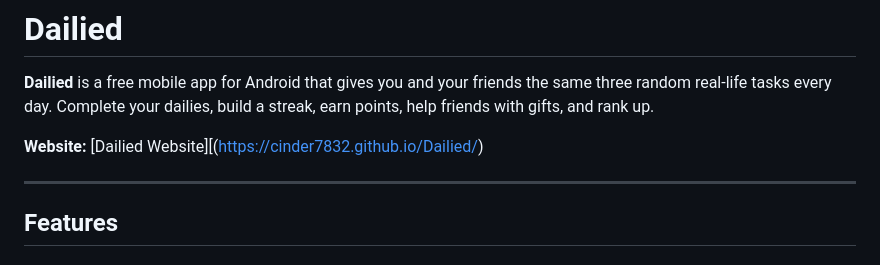
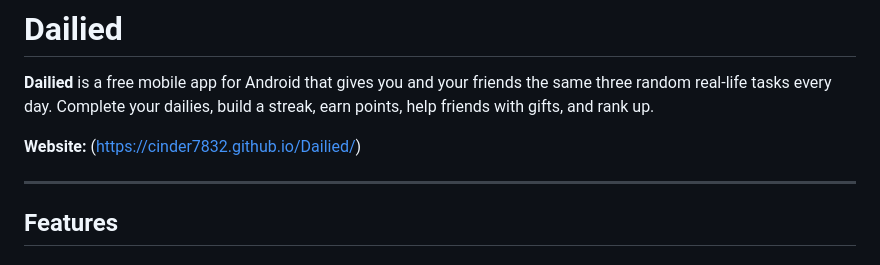
Before and after one commit to Cinder7832/Dailied, a Markdown page: README.md, the part around the change. GitHub-like rendering.

```diff
--- a/README.md
+++ b/README.md
@@ -2,7 +2,7 @@
 
 **Dailied** is a free mobile app for Android that gives you and your friends the same three random real-life tasks every day. Complete your dailies, build a streak, earn points, help friends with gifts, and rank up.
 
-**Website:** [Dailied Website][(https://cinder7832.github.io/Dailied/)
+**Website:** (https://cinder7832.github.io/Dailied/)
 
 ---
 
```
